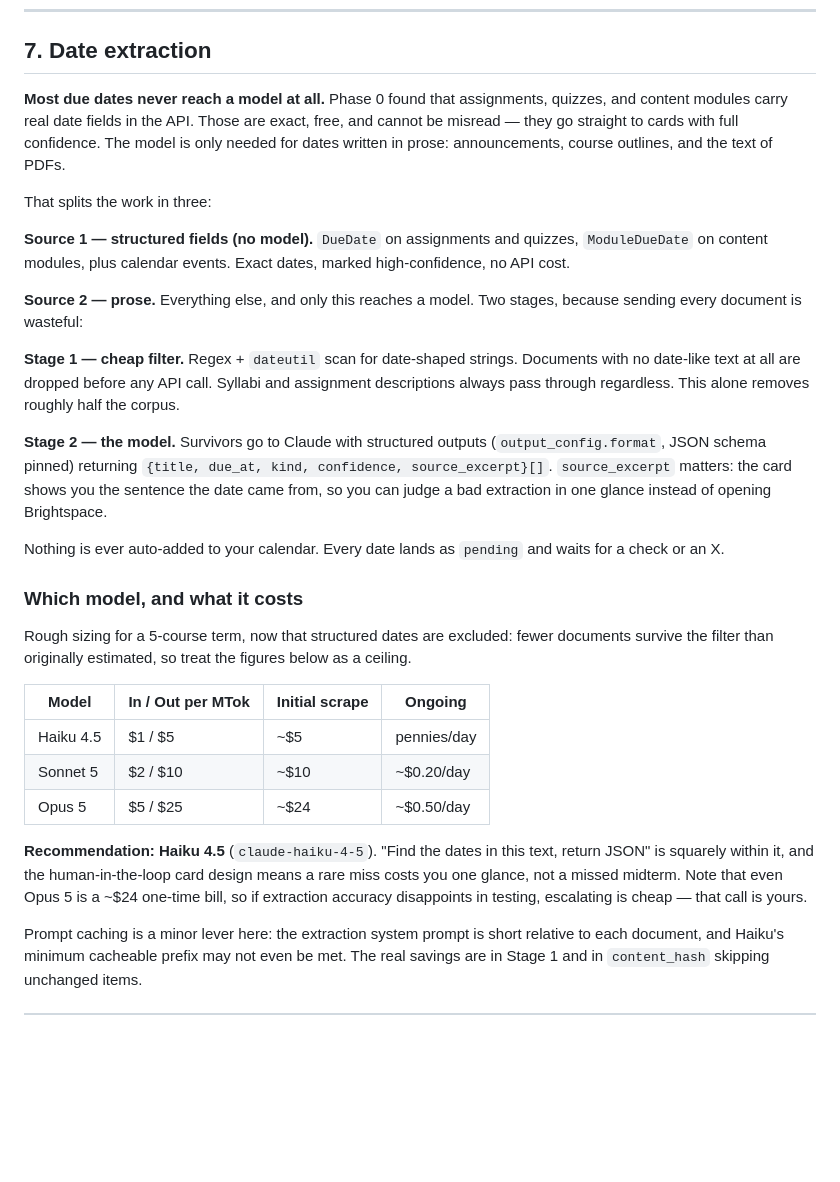
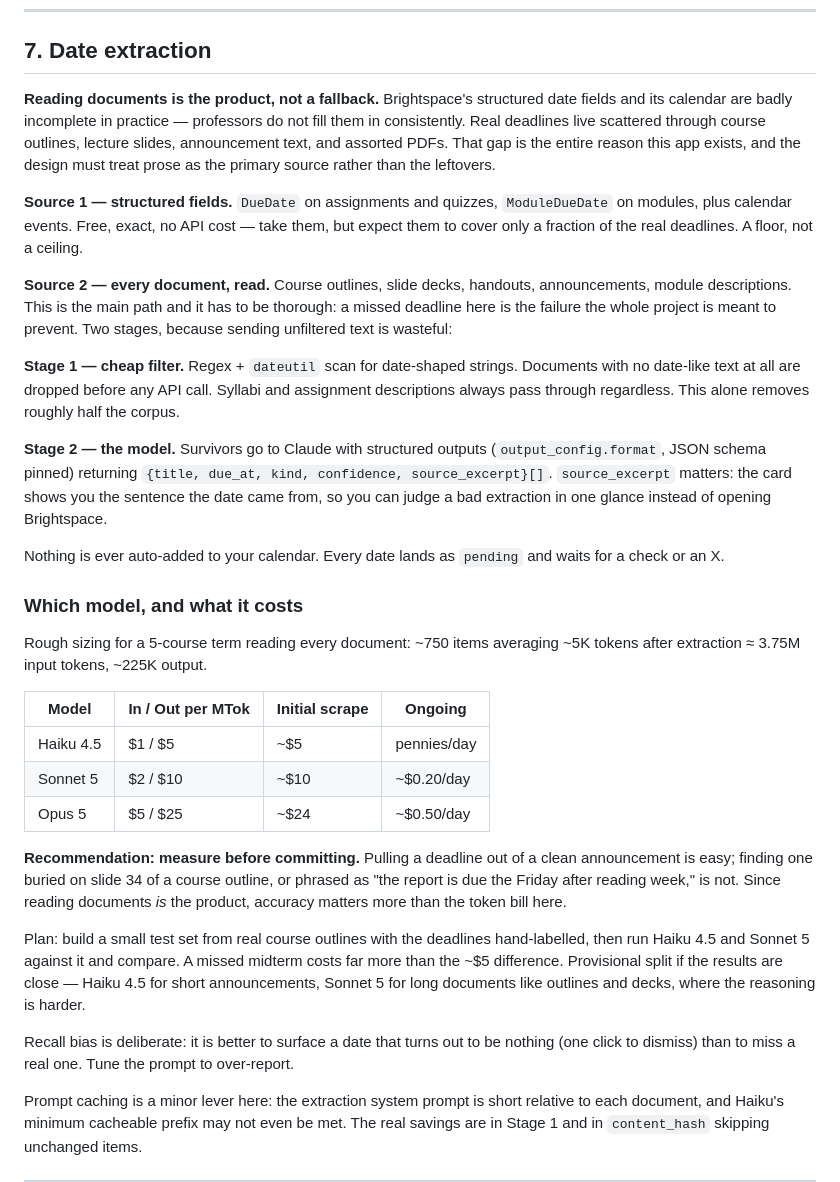
Before and after one commit to cooldude-7/uOttawa-brightspace-scraper, a Markdown page: PLAN.md, the part around the change. Rendered like a GitHub page; blank space fills up the shorter version.

Commit message:
Correct the date-extraction design: documents are the primary source
Earlier text claimed most deadlines arrive as structured date fields,
generalizing from three sample courses. That is wrong in practice --
professors do not fill those fields in consistently, and real deadlines
are scattered through course outlines, slide decks and announcements.
Closing that gap is the reason the project exists.

Structured fields stay as a free, exact floor. Reading documents becomes
the main path, with recall deliberately favored over precision: a
surfaced non-deadline costs one click, a missed one costs the grade.

Replaces the Haiku-by-default recommendation with a measurement step --
a hand-labelled set of real course outlines to compare models against,
since accuracy now matters more than the token bill.

Co-Authored-By: Claude Opus 5 <noreply@anthropic.com>
Claude-Session: https://claude.ai/code/session_01CYmbCLC3FwF1Lx2wpDxxkn

```diff
--- a/PLAN.md
+++ b/PLAN.md
@@ -206,19 +206,20 @@ modules. Worth building in Phase 5 while the card UI is already open.
 
 ## 7. Date extraction
 
-**Most due dates never reach a model at all.** Phase 0 found that assignments, quizzes, and
-content modules carry real date fields in the API. Those are exact, free, and cannot be
-misread — they go straight to cards with full confidence. The model is only needed for dates
-written in prose: announcements, course outlines, and the text of PDFs.
+**Reading documents is the product, not a fallback.** Brightspace's structured date fields
+and its calendar are badly incomplete in practice — professors do not fill them in
+consistently. Real deadlines live scattered through course outlines, lecture slides,
+announcement text, and assorted PDFs. That gap is the entire reason this app exists, and the
+design must treat prose as the primary source rather than the leftovers.
 
-That splits the work in three:
+**Source 1 — structured fields.** `DueDate` on assignments and quizzes, `ModuleDueDate` on
+modules, plus calendar events. Free, exact, no API cost — take them, but expect them to cover
+only a fraction of the real deadlines. A floor, not a ceiling.
 
-**Source 1 — structured fields (no model).** `DueDate` on assignments and quizzes,
-`ModuleDueDate` on content modules, plus calendar events. Exact dates, marked high-confidence,
-no API cost.
-
-**Source 2 — prose.** Everything else, and only this reaches a model. Two stages, because
-sending every document is wasteful:
+**Source 2 — every document, read.** Course outlines, slide decks, handouts, announcements,
+module descriptions. This is the main path and it has to be thorough: a missed deadline here
+is the failure the whole project is meant to prevent. Two stages, because sending unfiltered
+text is wasteful:
 
 **Stage 1 — cheap filter.** Regex + `dateutil` scan for date-shaped strings. Documents with no
 date-like text at all are dropped before any API call. Syllabi and assignment descriptions
@@ -234,8 +235,8 @@ check or an X.
 
 ### Which model, and what it costs
 
-Rough sizing for a 5-course term, now that structured dates are excluded: fewer documents
-survive the filter than originally estimated, so treat the figures below as a ceiling.
+Rough sizing for a 5-course term reading every document: ~750 items averaging ~5K tokens
+after extraction ≈ 3.75M input tokens, ~225K output.
 
 | Model | In / Out per MTok | Initial scrape | Ongoing |
 |---|---|---|---|
@@ -243,10 +244,18 @@ survive the filter than originally estimated, so treat the figures below as a ce
 | Sonnet 5 | $2 / $10 | ~$10 | ~$0.20/day |
 | Opus 5 | $5 / $25 | ~$24 | ~$0.50/day |
 
-**Recommendation: Haiku 4.5** (`claude-haiku-4-5`). "Find the dates in this text, return JSON"
-is squarely within it, and the human-in-the-loop card design means a rare miss costs you one
-glance, not a missed midterm. Note that even Opus 5 is a ~$24 one-time bill, so if extraction
-accuracy disappoints in testing, escalating is cheap — that call is yours.
+**Recommendation: measure before committing.** Pulling a deadline out of a clean announcement
+is easy; finding one buried on slide 34 of a course outline, or phrased as "the report is due
+the Friday after reading week," is not. Since reading documents *is* the product, accuracy
+matters more than the token bill here.
+
+Plan: build a small test set from real course outlines with the deadlines hand-labelled, then
+run Haiku 4.5 and Sonnet 5 against it and compare. A missed midterm costs far more than the
+~$5 difference. Provisional split if the results are close — Haiku 4.5 for short announcements,
+Sonnet 5 for long documents like outlines and decks, where the reasoning is harder.
+
+Recall bias is deliberate: it is better to surface a date that turns out to be nothing (one
+click to dismiss) than to miss a real one. Tune the prompt to over-report.
 
 Prompt caching is a minor lever here: the extraction system prompt is short relative to each
 document, and Haiku's minimum cacheable prefix may not even be met. The real savings are in
```
